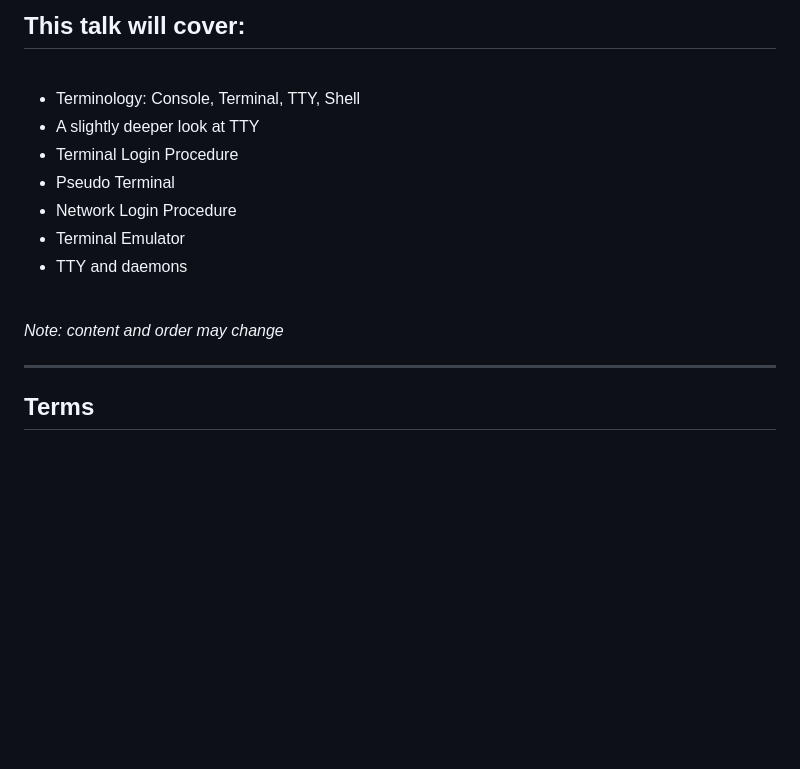
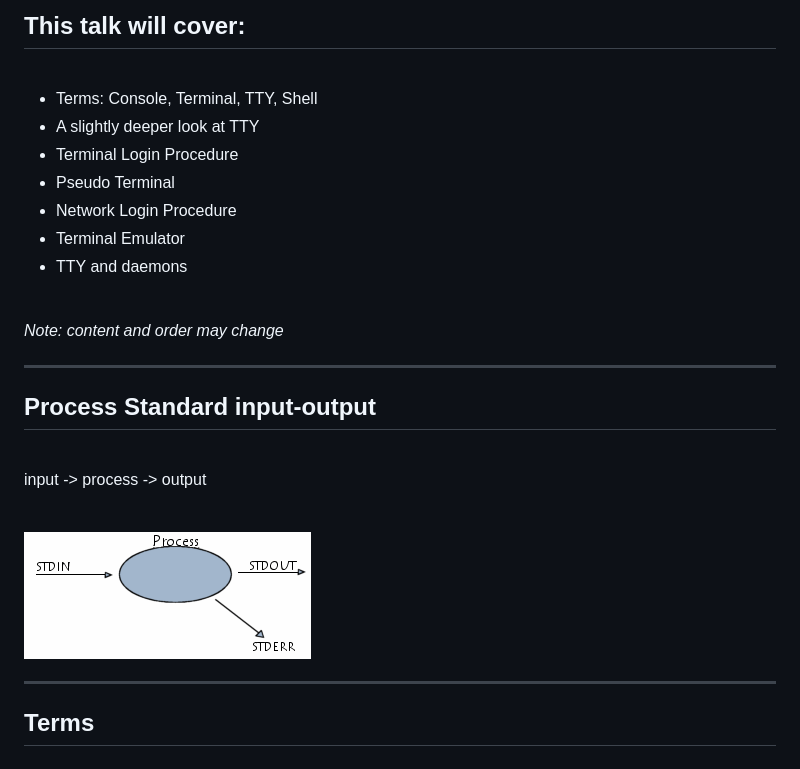
Before and after one commit to xqzhou/demystifying-tty, a Markdown page: slides.md, the part around the change printed below. Drawn GitHub-style; pictures changed too: img/unix-process-stdin-stdout.png (added); blank space fills up the shorter version.

```diff
--- a/slides.md
+++ b/slides.md
@@ -8,7 +8,7 @@
 
 <br>
 
-- Terminology: Console, Terminal, TTY, Shell
+- Terms: Console, Terminal, TTY, Shell
 - A slightly deeper look at TTY
 - Terminal Login Procedure
 - Pseudo Terminal
@@ -19,6 +19,18 @@
 <br>
 
 _Note: content and order may change_
+
+---
+
+## Process Standard input-output
+
+<br>
+
+input -> process -> output
+
+<br>
+
+![Standard input-output](img/unix-process-stdin-stdout.png)
 
 ---
 
```
Also changed, not shown: other parts of slides.md (+90 -0 lines), 1 other file.
